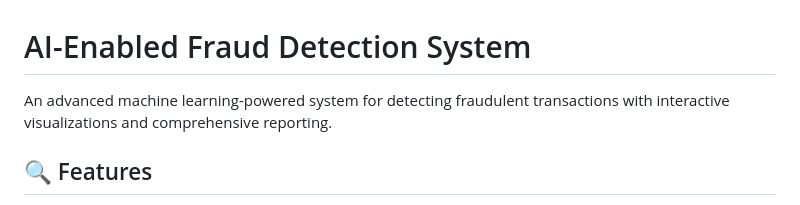
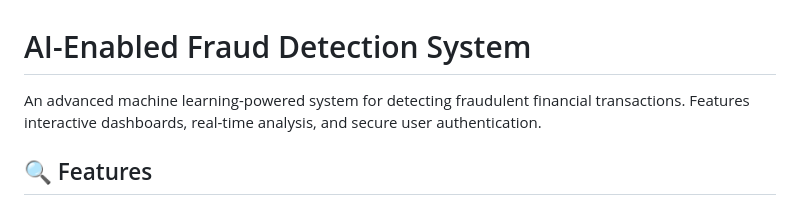
Before and after one commit to Adithya17-star/AI-Powered-Fraud-Detection, a Markdown page: README.md, the part around the change. GitHub-like rendering.

```diff
--- a/README.md
+++ b/README.md
@@ -1,8 +1,7 @@
 # AI-Enabled Fraud Detection System
 
 
-An advanced machine learning-powered system for detecting fraudulent transactions with interactive visualizations and comprehensive reporting.
-
+An advanced machine learning-powered system for detecting fraudulent financial transactions. Features interactive dashboards, real-time analysis, and secure user authentication.
 ## 🔍 Features
 
 - **Machine Learning Detection**: Utilizes Random Forest and Isolation Forest algorithms to identify potentially fraudulent transactions
```
